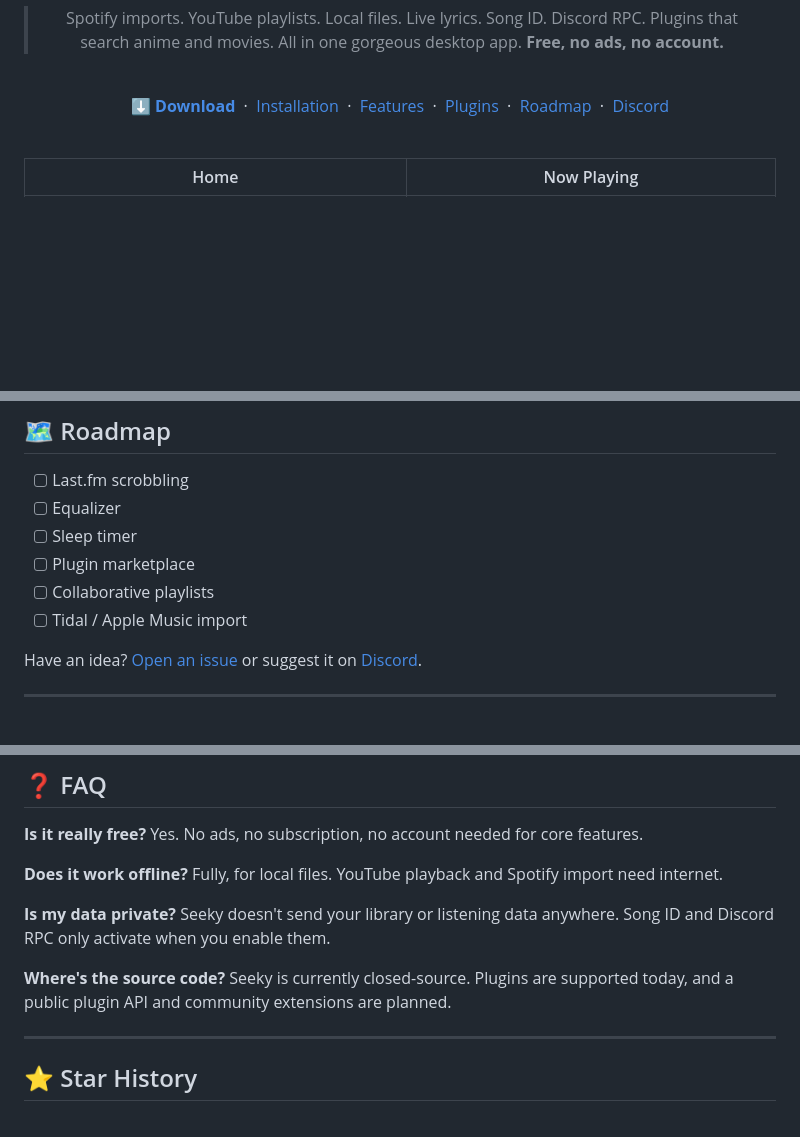
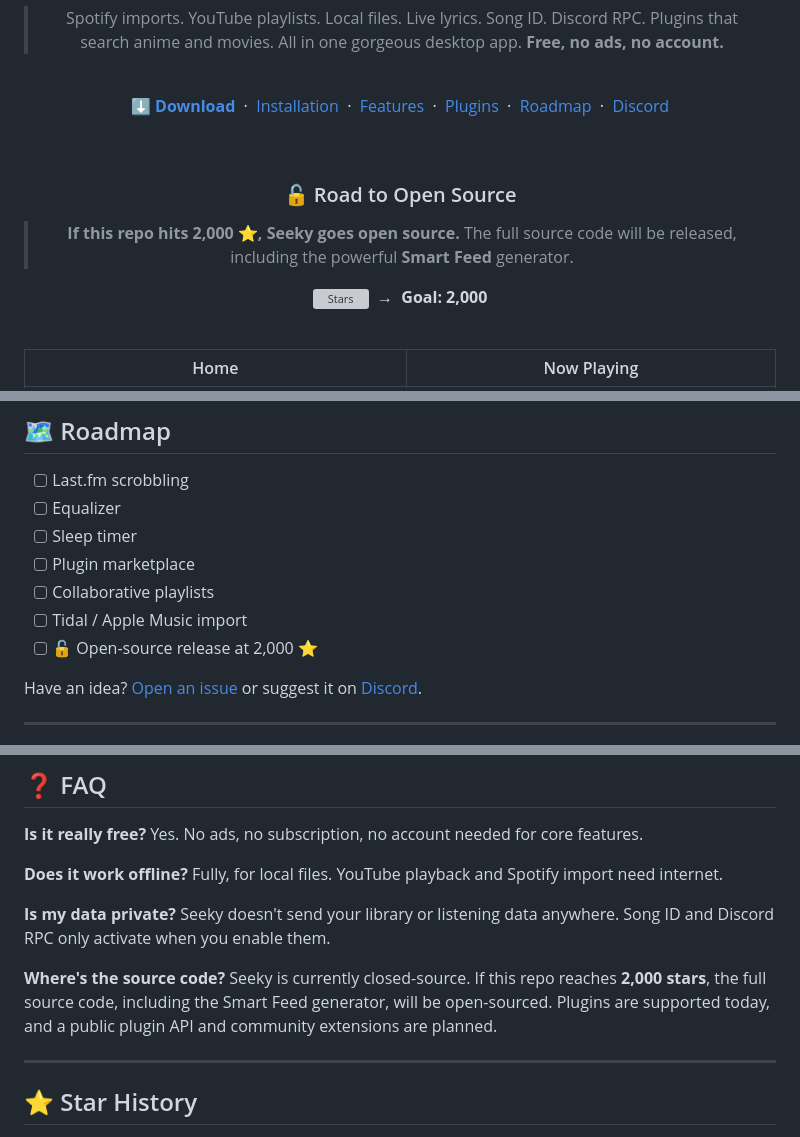
Before and after one commit to tarun922/seeky, a Markdown page: README.md, 3 parts joined by grey strips. GitHub-like rendering; blank space fills up the shorter version; grey boxes are pictures that could not be loaded.

```diff
--- a/README.md
+++ b/README.md
@@ -25,6 +25,16 @@
 [Plugins](#-plugins) &nbsp;·&nbsp;
 [Roadmap](#%EF%B8%8F-roadmap) &nbsp;·&nbsp;
 [Discord](https://discord.gg/Tjv3pa3PU9)
+
+<br/>
+
+### 🔓 Road to Open Source
+
+> **If this repo hits 2,000 ⭐, Seeky goes open source.**
+> The full source code will be released, including the powerful **Smart Feed** generator.
+
+[![Stars](https://img.shields.io/github/stars/tarun922/seeky?style=for-the-badge&color=yellow&label=Stars)](https://github.com/tarun922/seeky/stargazers)
+&nbsp;→&nbsp; **Goal: 2,000**
 
 <br/>
 
@@ -164,6 +174,7 @@ Free tier: 1,000 identifications per day.
 - [ ] Plugin marketplace
 - [ ] Collaborative playlists
 - [ ] Tidal / Apple Music import
+- [ ] 🔓 Open-source release at 2,000 ⭐
 
 Have an idea? [Open an issue](https://github.com/tarun922/seeky/issues) or suggest it on [Discord](https://discord.gg/Tjv3pa3PU9).
 
@@ -187,7 +198,7 @@ Fully, for local files. YouTube playback and Spotify import need internet.
 Seeky doesn't send your library or listening data anywhere. Song ID and Discord RPC only activate when you enable them.
 
 **Where's the source code?**
-Seeky is currently closed-source. Plugins are supported today, and a public plugin API and community extensions are planned.
+Seeky is currently closed-source. If this repo reaches **2,000 stars**, the full source code, including the Smart Feed generator, will be open-sourced. Plugins are supported today, and a public plugin API and community extensions are planned.
 
 ---
 
```
